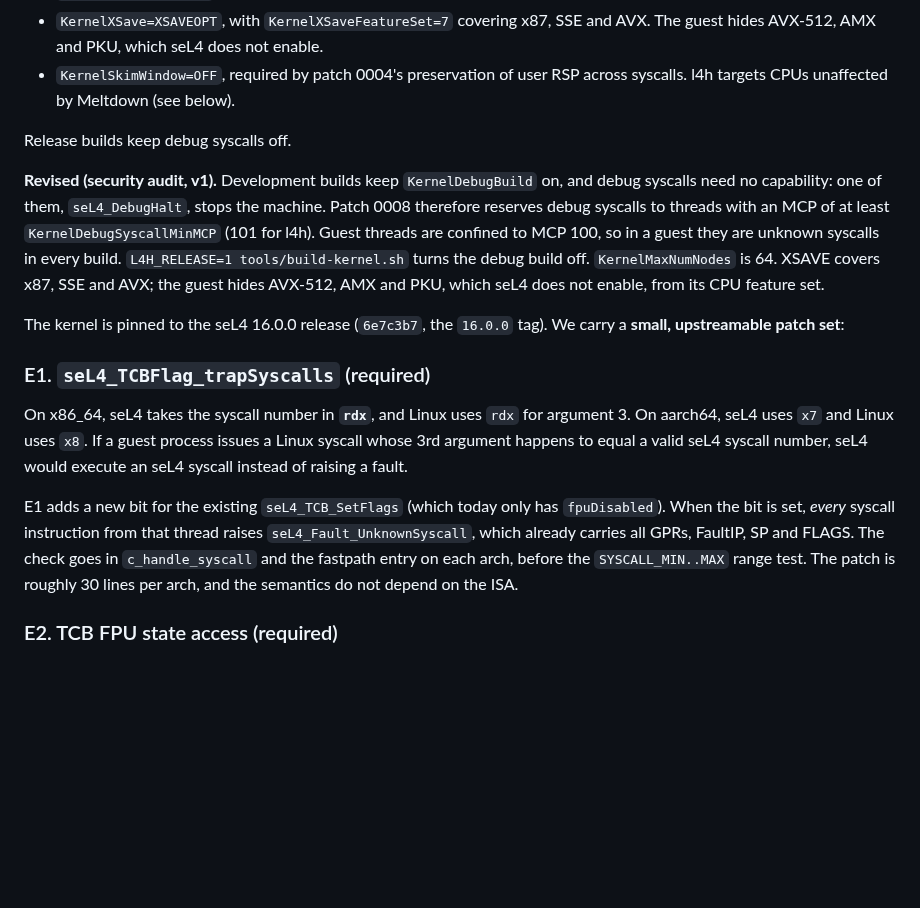
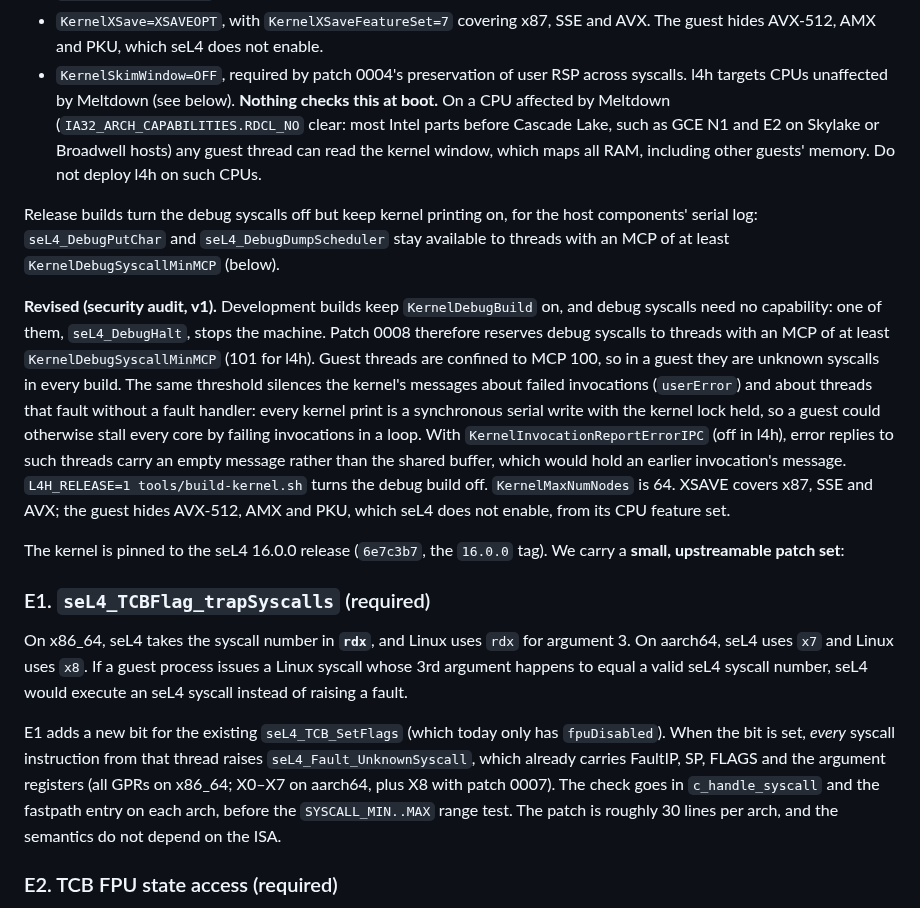
Before and after one commit to darkskygit/l4h, a Markdown page: DESIGN.md, the part around the change. Rendered like a GitHub page; blank space fills up the shorter version.

Commit message:
DESIGN.md: the Meltdown requirement and patch 0008's message gating
The audit-fix commit described these in its message but its DESIGN.md
edits for §4's configuration list, 0008 and E1 were lost.

Co-Authored-By: Claude Opus 5.5 <noreply@anthropic.com>
Claude-Session: https://claude.ai/code/session_018wjdjSY6by5hUCDdedCFFi

```diff
--- a/DESIGN.md
+++ b/DESIGN.md
@@ -116,15 +116,30 @@ Configuration:
   enable.
 - `KernelSkimWindow=OFF`, required by patch 0004's preservation of user
   RSP across syscalls. l4h targets CPUs unaffected by Meltdown (see below).
-
-Release builds keep debug syscalls off.
+  **Nothing checks this at boot.** On a CPU affected by Meltdown
+  (`IA32_ARCH_CAPABILITIES.RDCL_NO` clear: most Intel parts before Cascade
+  Lake, such as GCE N1 and E2 on Skylake or Broadwell hosts) any guest
+  thread can read the kernel window, which maps all RAM, including other
+  guests' memory. Do not deploy l4h on such CPUs.
+
+Release builds turn the debug syscalls off but keep kernel printing on, for
+the host components' serial log: `seL4_DebugPutChar` and
+`seL4_DebugDumpScheduler` stay available to threads with an MCP of at least
+`KernelDebugSyscallMinMCP` (below).
 
 **Revised (security audit, v1).** Development builds keep
 `KernelDebugBuild` on, and debug syscalls need no capability: one of them,
 `seL4_DebugHalt`, stops the machine. Patch 0008 therefore reserves debug
 syscalls to threads with an MCP of at least `KernelDebugSyscallMinMCP`
 (101 for l4h). Guest threads are confined to MCP 100, so in a guest they
-are unknown syscalls in every build. `L4H_RELEASE=1 tools/build-kernel.sh`
+are unknown syscalls in every build. The same threshold silences the
+kernel's messages about failed invocations (`userError`) and about threads
+that fault without a fault handler: every kernel print is a synchronous
+serial write with the kernel lock held, so a guest could otherwise stall
+every core by failing invocations in a loop. With
+`KernelInvocationReportErrorIPC` (off in l4h), error replies to such
+threads carry an empty message rather than the shared buffer, which would
+hold an earlier invocation's message. `L4H_RELEASE=1 tools/build-kernel.sh`
 turns the debug build off. `KernelMaxNumNodes` is 64. XSAVE covers x87,
 SSE and AVX; the guest hides AVX-512, AMX and PKU, which seL4 does not
 enable, from its CPU feature set.
@@ -142,8 +157,9 @@ fault.
 
 E1 adds a new bit for the existing `seL4_TCB_SetFlags` (which today only has
 `fpuDisabled`). When the bit is set, *every* syscall instruction from that
-thread raises `seL4_Fault_UnknownSyscall`, which already carries all GPRs,
-FaultIP, SP and FLAGS. The check goes in `c_handle_syscall` and the fastpath
+thread raises `seL4_Fault_UnknownSyscall`, which already carries FaultIP,
+SP, FLAGS and the argument registers (all GPRs on x86_64; X0–X7 on aarch64,
+plus X8 with patch 0007). The check goes in `c_handle_syscall` and the fastpath
 entry on each arch, before the `SYSCALL_MIN..MAX` range test. The patch is
 roughly 30 lines per arch, and the semantics do not depend on the ISA.
 
```
